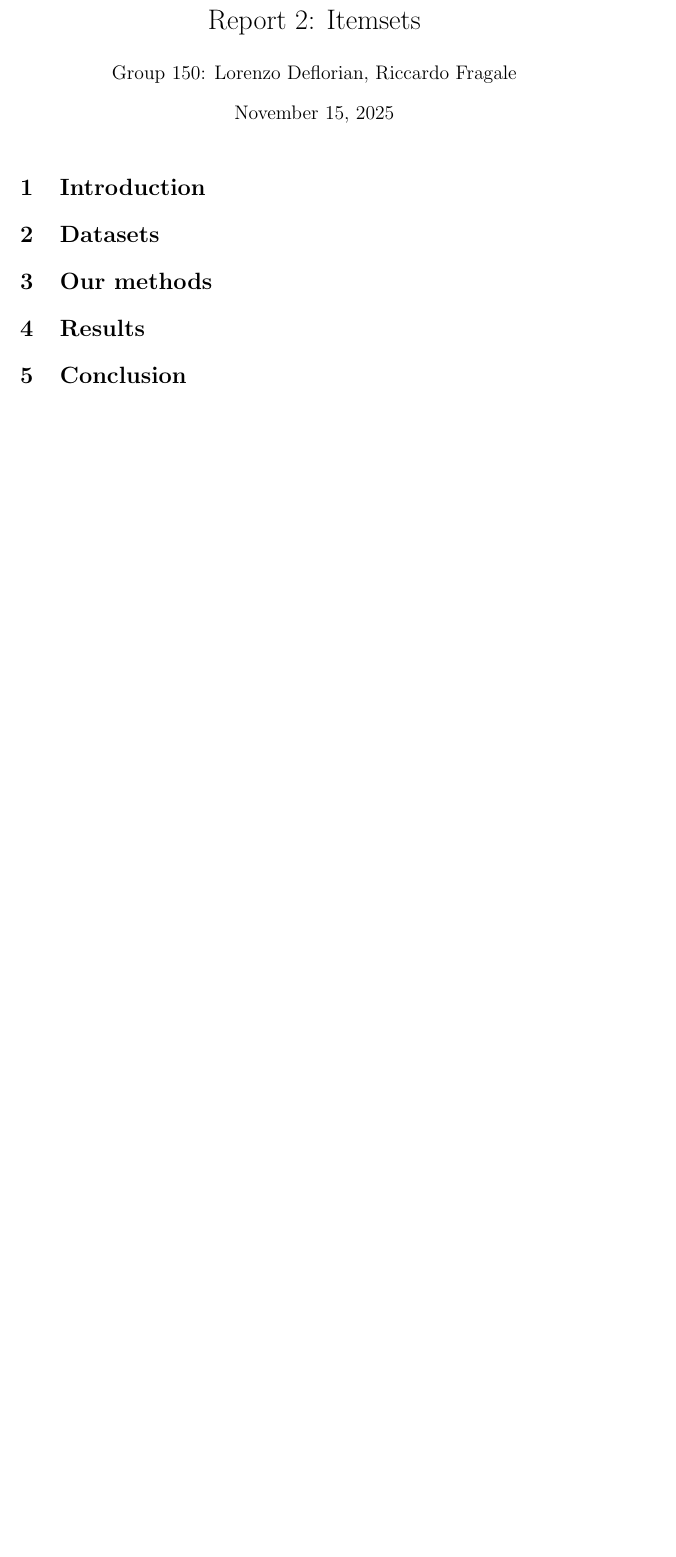
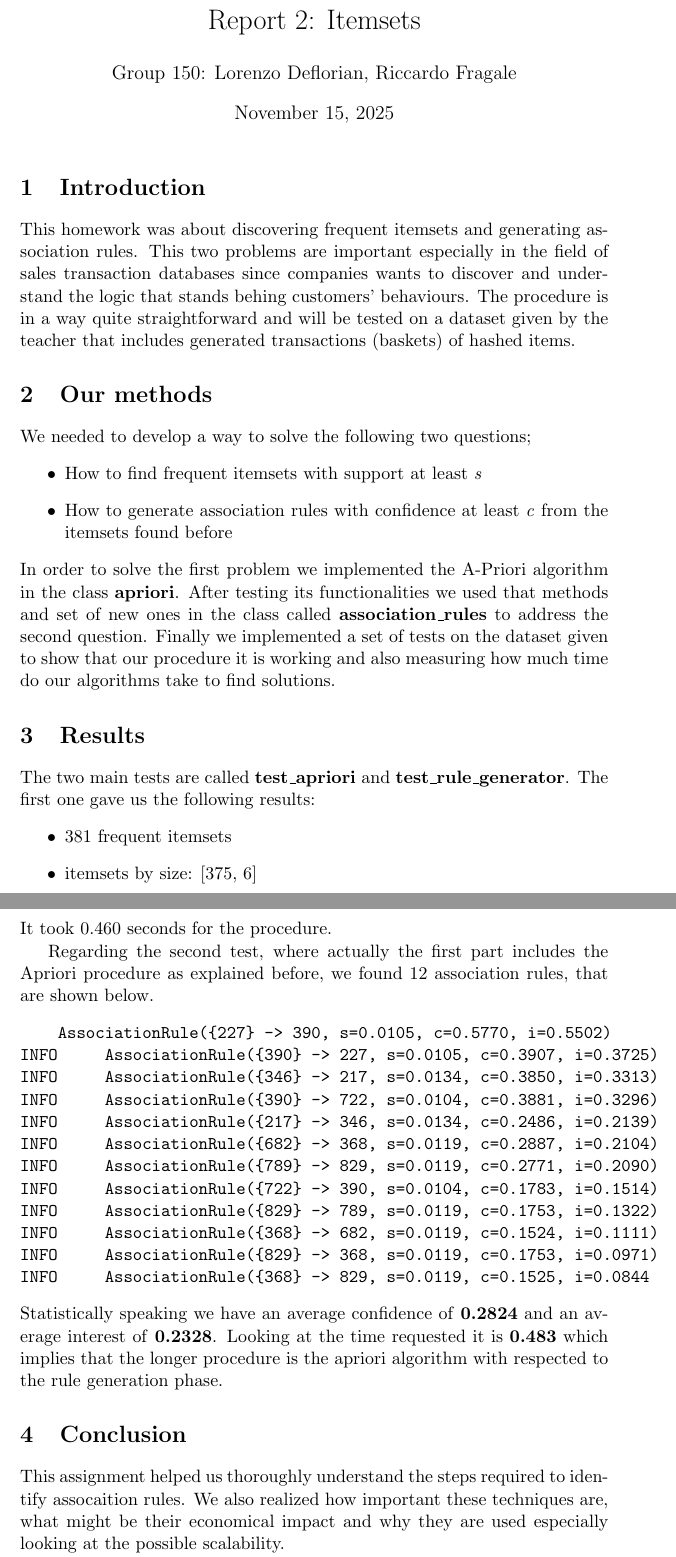
Before and after one commit to TheArtemis/ID2222-FID3016-HT25-Data-Mining, a LaTeX problem sheet (presentation/hw2/report/report.tex): part of the page before the commit and two parts of pages 1 and 2 of 2 after it, the two joined at a grey line, cut so that both start at the same text, the shorter picture padded with empty space. Compiled offline with pdfLaTeX.

Commit message:
first part of report for lab2

```diff
--- a/presentation/hw2/report/report.tex
+++ b/presentation/hw2/report/report.tex
@@ -18,13 +18,58 @@
 
 \maketitle
 
+
 \section{Introduction}
 
-\section{Datasets}
+This homework was about discovering frequent itemsets and generating association rules.
+This two problems are important especially in the field of sales transaction databases
+since companies wants to discover and understand the logic that stands behing customers' behaviours.
+The procedure is in a way quite straightforward and will be tested on
+a dataset given by the teacher that includes generated transactions (baskets) of hashed items.
 
 \section{Our methods}
+We needed to develop a way to solve the following two questions;
+\begin{itemize}
+    \item How to find frequent itemsets with support at least \textit{s}
+    \item How to generate association rules with confidence at least \textit{c} from the itemsets found before
+\end{itemize}
+In order to solve the first problem we implemented the A-Priori algorithm in the class \textbf{apriori}.
+After testing its functionalities we used that methods and set of new ones in the class called \textbf{association\_rules}
+to address the second question.
+Finally we implemented a set of tests on the dataset given to show that our procedure it is working
+and also measuring how much time do our algorithms take to find solutions.
 
 \section{Results}
+The two main tests are called \textbf{test\_apriori} and \textbf{test\_rule\_generator}.
+The first one gave us the following results:
+\begin{itemize}
+    \item 381 frequent itemsets
+    \item itemsets by size: [375, 6]
+\end{itemize}
+It took 0.460 seconds for the procedure.
+
+Regarding the second test, where actually the first part includes the Apriori procedure as explained before,
+we found 12 association rules, that are shown below.
+\begin{verbatim}
+    AssociationRule({227} -> 390, s=0.0105, c=0.5770, i=0.5502)
+INFO     AssociationRule({390} -> 227, s=0.0105, c=0.3907, i=0.3725)
+INFO     AssociationRule({346} -> 217, s=0.0134, c=0.3850, i=0.3313)
+INFO     AssociationRule({390} -> 722, s=0.0104, c=0.3881, i=0.3296)
+INFO     AssociationRule({217} -> 346, s=0.0134, c=0.2486, i=0.2139)
+INFO     AssociationRule({682} -> 368, s=0.0119, c=0.2887, i=0.2104)
+INFO     AssociationRule({789} -> 829, s=0.0119, c=0.2771, i=0.2090)
+INFO     AssociationRule({722} -> 390, s=0.0104, c=0.1783, i=0.1514)
+INFO     AssociationRule({829} -> 789, s=0.0119, c=0.1753, i=0.1322)
+INFO     AssociationRule({368} -> 682, s=0.0119, c=0.1524, i=0.1111)
+INFO     AssociationRule({829} -> 368, s=0.0119, c=0.1753, i=0.0971)
+INFO     AssociationRule({368} -> 829, s=0.0119, c=0.1525, i=0.0844
+\end{verbatim}
+Statistically speaking we have an average confidence of \textbf{0.2824} and an average interest of \textbf{0.2328}.
+Looking at the time requested it is \textbf{0.483} which implies that the longer procedure is the apriori algorithm with
+respected to the rule generation phase.
 
 \section{Conclusion}
+This assignment helped us thoroughly understand the steps required to identify assocaition rules.
+We also realized how important these techniques are, what might be their economical impact and why they are
+used especially looking at the possible scalability.
 
```
Also changed, not shown: presentation/hw2/report/report.pdf, presentation/hw2/report/report.tex (2 more changed lines).
